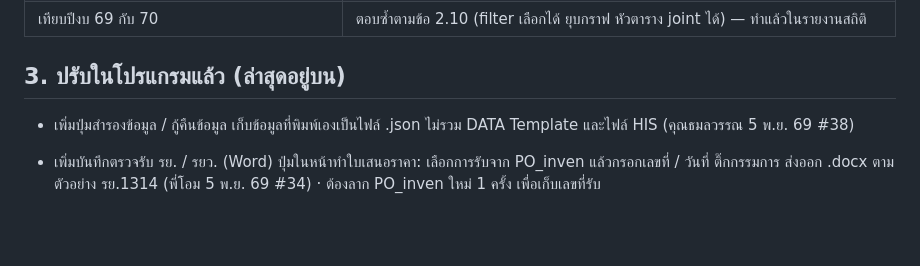
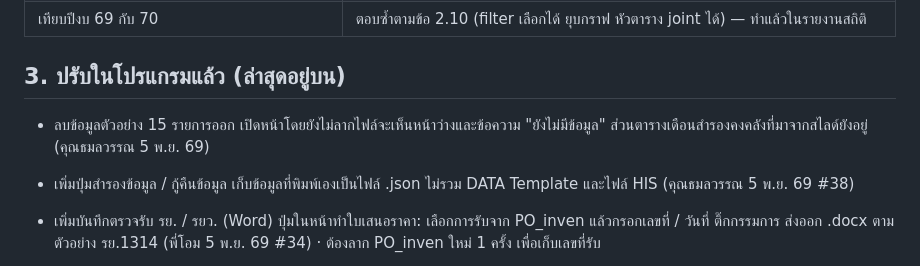
Before and after one commit to Tamonwan-chan/Procurement-RJ-2-Dashboard, a Markdown page: ประเด็นที่รอยืนยันจากพี่โอม.md, the part around the change. Rendered like a GitHub page; blank space fills up the shorter version.

Commit message:
Log the sample data removal in the Q&A file
Co-Authored-By: Claude Opus 5.5 <noreply@anthropic.com>

```diff
--- a/ประเด็นที่รอยืนยันจากพี่โอม.md
+++ b/ประเด็นที่รอยืนยันจากพี่โอม.md
@@ -346,6 +346,7 @@
 
 ## 3. ปรับในโปรแกรมแล้ว (ล่าสุดอยู่บน)
 
+- ลบข้อมูลตัวอย่าง 15 รายการออก เปิดหน้าโดยยังไม่ลากไฟล์จะเห็นหน้าว่างและข้อความ "ยังไม่มีข้อมูล" ส่วนตารางเดือนสำรองคงคลังที่มาจากสไลด์ยังอยู่ (คุณธมลวรรณ 5 พ.ย. 69)
 - เพิ่มปุ่มสำรองข้อมูล / กู้คืนข้อมูล เก็บข้อมูลที่พิมพ์เองเป็นไฟล์ .json ไม่รวม DATA Template และไฟล์ HIS (คุณธมลวรรณ 5 พ.ย. 69 #38)
 - เพิ่มบันทึกตรวจรับ รย. / รยว. (Word) ปุ่มในหน้าทำใบเสนอราคา: เลือกการรับจาก PO_inven แล้วกรอกเลขที่ / วันที่ ติ๊กกรรมการ ส่งออก .docx ตามตัวอย่าง รย.1314 (พี่โอม 5 พ.ย. 69 #34) · ต้องลาก PO_inven ใหม่ 1 ครั้ง เพื่อเก็บเลขที่รับ
 - การจ่ายยาจากคลัง: ปุ่มแสดงประเภทที่ไม่นับ เปลี่ยนจาก "ประเภทอื่น / ซ่อน" เป็น "แสดงทั้งหมด / แสดงเฉพาะที่นับ" เพราะคำว่าซ่อนดูเป็นจุดสนใจเวลานำเสนอผู้บริหาร (พี่โอม 4 พ.ย. 69 #16) · การทำงานเหมือนเดิม
```
